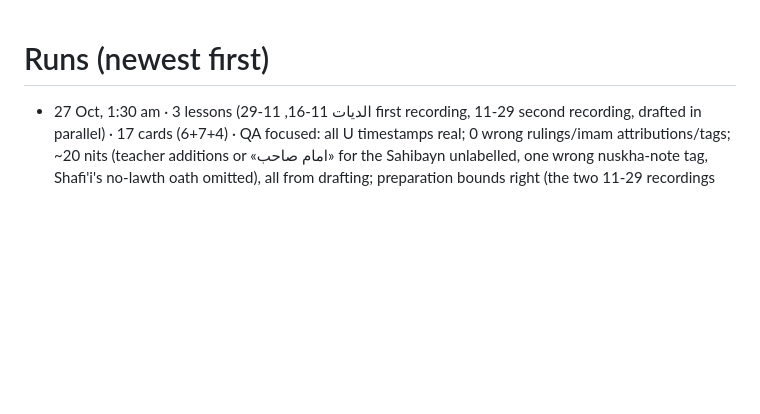
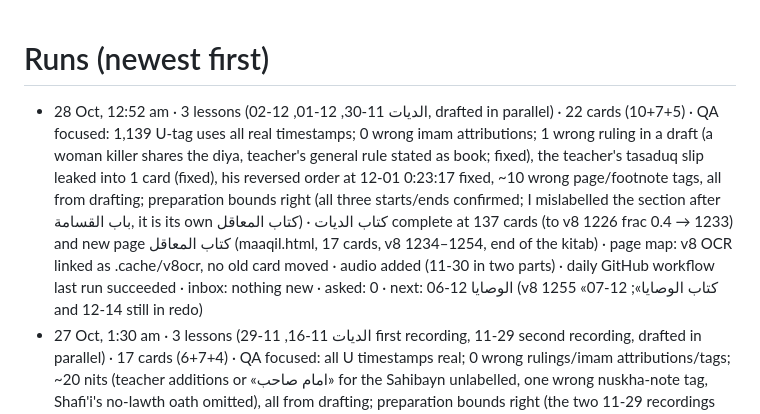
Before and after one commit to safiullahhusaini/wifaq-cards, a Markdown page: src/auto/runs.md, the part around the change. Drawn GitHub-style; blank space fills up the shorter version.

```diff
--- a/src/auto/runs.md
+++ b/src/auto/runs.md
@@ -1,5 +1,6 @@
 # Runs (newest first)
 
+- 28 Oct, 12:52 am · 3 lessons (الديات 11-30, 12-01, 12-02, drafted in parallel) · 22 cards (10+7+5) · QA focused: 1,139 U-tag uses all real timestamps; 0 wrong imam attributions; 1 wrong ruling in a draft (a woman killer shares the diya, teacher's general rule stated as book; fixed), the teacher's tasaduq slip leaked into 1 card (fixed), his reversed order at 12-01 0:23:17 fixed, ~10 wrong page/footnote tags, all from drafting; preparation bounds right (all three starts/ends confirmed; I mislabelled the section after باب القسامة, it is its own كتاب المعاقل) · كتاب الديات complete at 137 cards (to v8 1226 frac 0.4 → 1233) and new page كتاب المعاقل (maaqil.html, 17 cards, v8 1234–1254, end of the kitab) · page map: v8 OCR linked as .cache/v8ocr, no old card moved · audio added (11-30 in two parts) · daily GitHub workflow last run succeeded · inbox: nothing new · asked: 0 · next: الوصايا 12-06 (v8 1255 «كتاب الوصايا»; 12-07 and 12-14 still in redo)
 - 27 Oct, 1:30 am · 3 lessons (الديات 11-16, 11-29 first recording, 11-29 second recording, drafted in parallel) · 17 cards (6+7+4) · QA focused: all U timestamps real; 0 wrong rulings/imam attributions/tags; ~20 nits (teacher additions or «امام صاحب» for the Sahibayn unlabelled, one wrong nuskha-note tag, Shafi'i's no-lawth oath omitted), all from drafting; preparation bounds right (the two 11-29 recordings are in reverse queue order: the file without «2» comes first) · كتاب الديات now 132 cards, باب القسامة v8 1207–1226 · page map: no old card moved · audio added later the same day after the user approved the copy in chat · daily GitHub workflow not checked · inbox: nothing new · asked: 0 · next: الديات 11-30 (v8 1226 «وإن ادعى الولي على واحد من أهل المحلة»)
 - 26 Oct, 1:45 am · 3 lessons (الديات 11-05, 11-06, 11-09, drafted in parallel) · 19 cards (6+4+9) · QA focused: all U timestamps real; 0 wrong rulings/imam attributions; 8 wrong scopes (teacher wording stated as book, owner/relative mix-up, mudabbar iqrar pronoun, Shafi'i analogy about a free man), ~9 tag fixes, all from drafting; my start bound for 11-06 (v8 1185) was too late: true start 1184 frac 0.67, caught by both drafters, no wrong ruling · كتاب الديات now 115 cards, v8 1175.78–1206 · page map: فصل ومن قتل عبداً خطأ heading frac 0.3→0.42 (OCR put it in the footnote block), no old card moved · daily GitHub workflow last run succeeded · inbox: nothing new · asked: 0 · next: الديات 11-16 (v8 1207 «باب القسامة»)
 - 25 Oct, 1:10 am · 3 lessons (الديات 11-01, 11-02, 11-04, drafted in parallel) · 24 cards (10+7+7) · QA focused: 1,055 timestamps real; 0 wrong rulings/imam attributions; 1 misleading title scope (Abu Yusuf's riwaya), teacher cues and teacher-vs-book labels added, ~8 tag fixes, all from drafting; my end bound for 11-02 (v8 1165) was wrong because matn 1165–1169 is Hidaya text the teacher explains (true end 1169.05), caught by the drafter and QA, no wrong ruling · كتاب الديات now 96 cards (1856–1929), v8 1145.88–1175.78 · page map: no old card moved · daily GitHub workflow last run succeeded · inbox: nothing new · asked: 0 · next: الديات 11-05 (v8 1175.78 «ومن أعتق جارية»)
```
Also changed, not shown: src/HANDOVER.md (+2 -1 lines).
